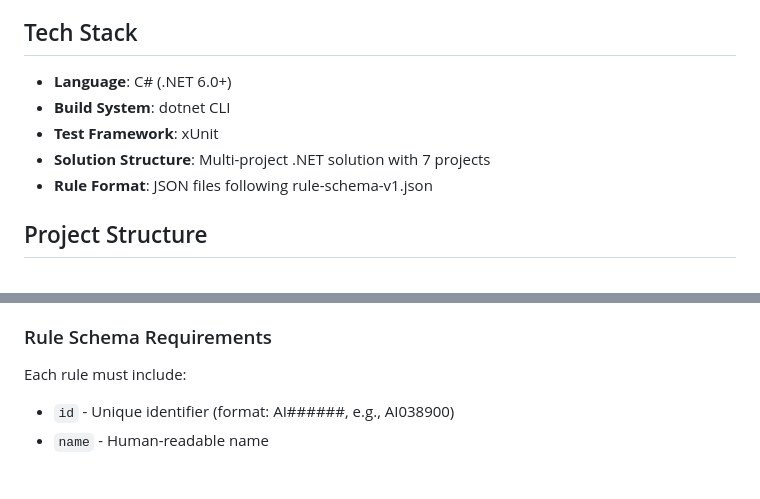
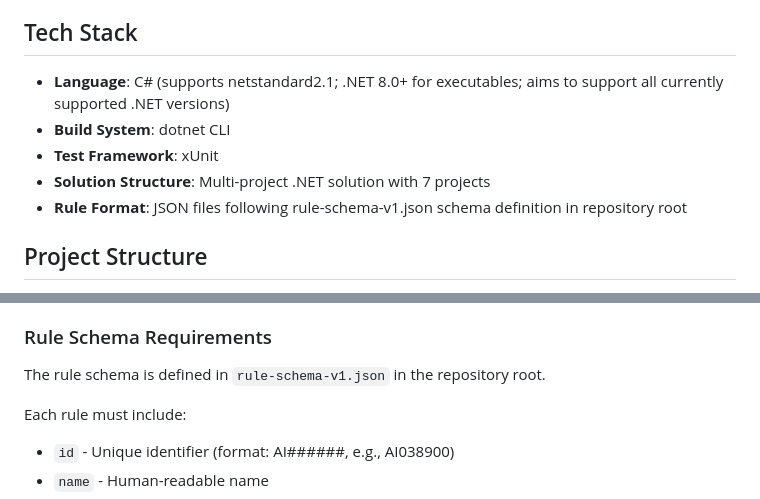
Before and after one commit to microsoft/ApplicationInspector, a Markdown page: .github/copilot-instructions.md, 2 parts joined by grey strips. GitHub-like rendering; blank space fills up the shorter version.

Commit message:
Update .NET version info and mention rule schema location
Co-authored-by: gfs <98900+gfs@users.noreply.github.com>

```diff
--- a/.github/copilot-instructions.md
+++ b/.github/copilot-instructions.md
@@ -6,11 +6,11 @@ Microsoft Application Inspector is a source code characterization tool that iden
 
 ## Tech Stack
 
-- **Language**: C# (.NET 6.0+)
+- **Language**: C# (supports netstandard2.1; .NET 8.0+ for executables; aims to support all currently supported .NET versions)
 - **Build System**: dotnet CLI
 - **Test Framework**: xUnit
 - **Solution Structure**: Multi-project .NET solution with 7 projects
-- **Rule Format**: JSON files following rule-schema-v1.json
+- **Rule Format**: JSON files following rule-schema-v1.json schema definition in repository root
 
 ## Project Structure
 
@@ -96,6 +96,8 @@ Rules are JSON files located in `AppInspector/rules/default/` organized by categ
 - And more...
 
 ### Rule Schema Requirements
+
+The rule schema is defined in `rule-schema-v1.json` in the repository root.
 
 Each rule must include:
 - `id` - Unique identifier (format: AI######, e.g., AI038900)
```
